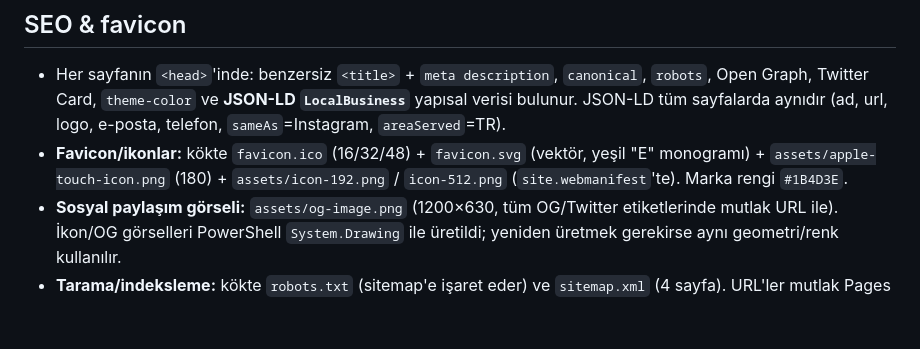
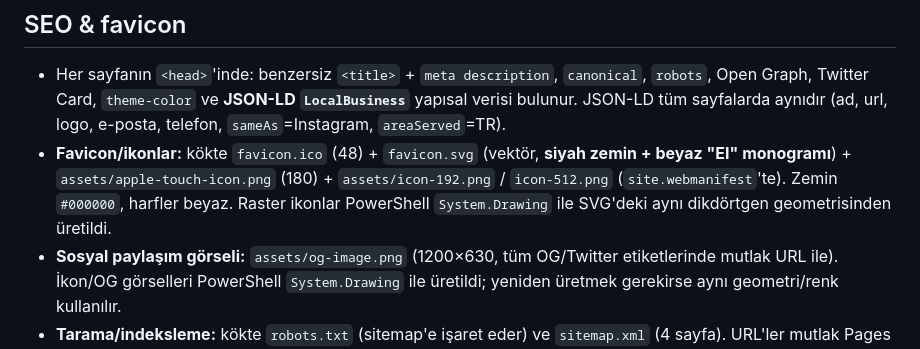
Before and after one commit to bgrckr/eray-interiors, a Markdown page: CLAUDE.md, the part around the change. Drawn GitHub-style; blank space fills up the shorter version.

Commit message:
CLAUDE.md: favicon notu EI/siyah olarak guncellendi
Co-Authored-By: Claude Opus 4.8 <noreply@anthropic.com>

```diff
--- a/CLAUDE.md
+++ b/CLAUDE.md
@@ -122,9 +122,10 @@ Projeler: kayan şeritteki kutu → `proje.html?id=<slug>` (iki sütunlu, sol/sa
   `robots`, Open Graph, Twitter Card, `theme-color` ve **JSON-LD `LocalBusiness`**
   yapısal verisi bulunur. JSON-LD tüm sayfalarda aynıdır (ad, url, logo, e-posta,
   telefon, `sameAs`=Instagram, `areaServed`=TR).
-- **Favicon/ikonlar:** kökte `favicon.ico` (16/32/48) + `favicon.svg` (vektör, yeşil
-  "E" monogramı) + `assets/apple-touch-icon.png` (180) + `assets/icon-192.png` /
-  `icon-512.png` (`site.webmanifest`'te). Marka rengi `#1B4D3E`.
+- **Favicon/ikonlar:** kökte `favicon.ico` (48) + `favicon.svg` (vektör, **siyah zemin +
+  beyaz "EI" monogramı**) + `assets/apple-touch-icon.png` (180) + `assets/icon-192.png` /
+  `icon-512.png` (`site.webmanifest`'te). Zemin `#000000`, harfler beyaz. Raster ikonlar
+  PowerShell `System.Drawing` ile SVG'deki aynı dikdörtgen geometrisinden üretildi.
 - **Sosyal paylaşım görseli:** `assets/og-image.png` (1200×630, tüm OG/Twitter
   etiketlerinde mutlak URL ile). İkon/OG görselleri PowerShell `System.Drawing` ile
   üretildi; yeniden üretmek gerekirse aynı geometri/renk kullanılır.
```
